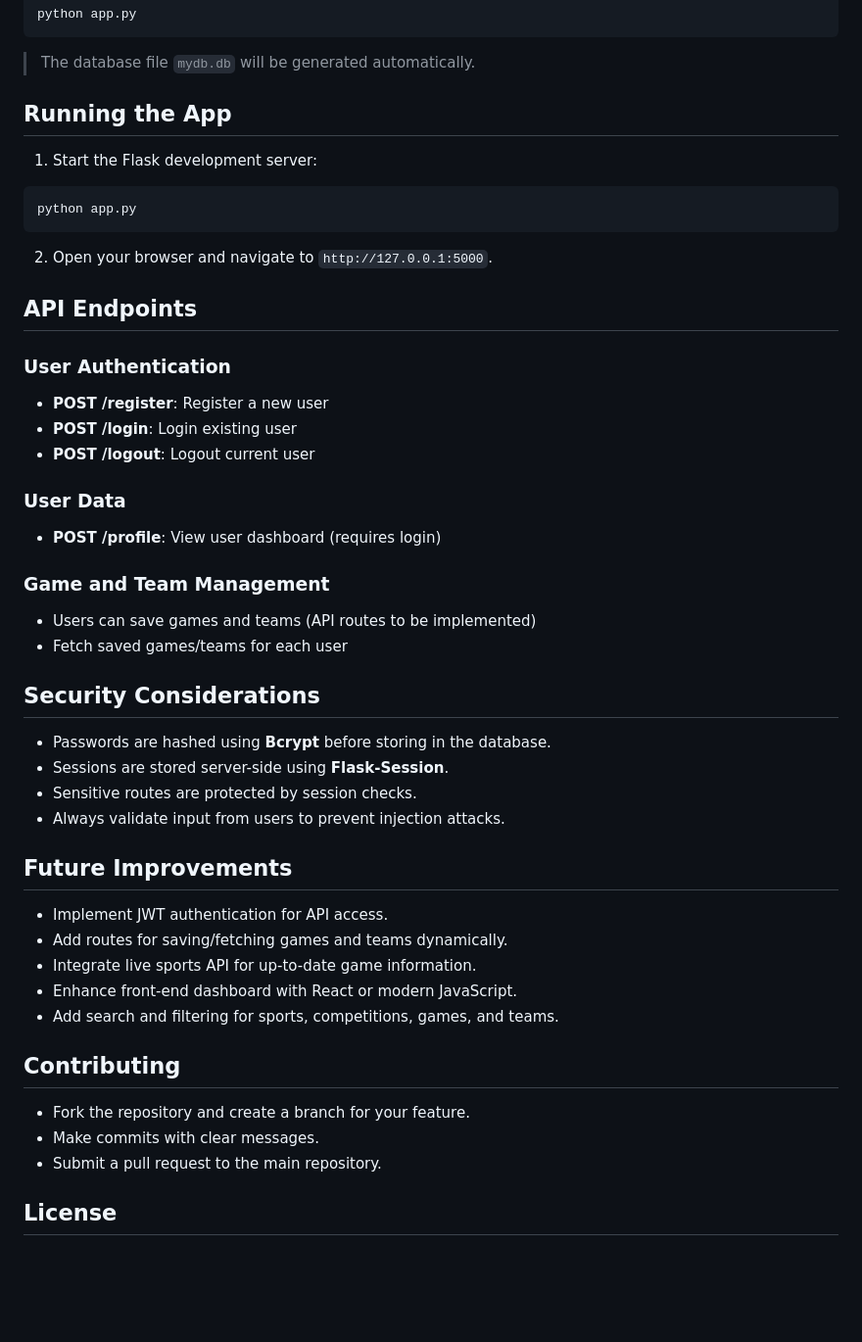
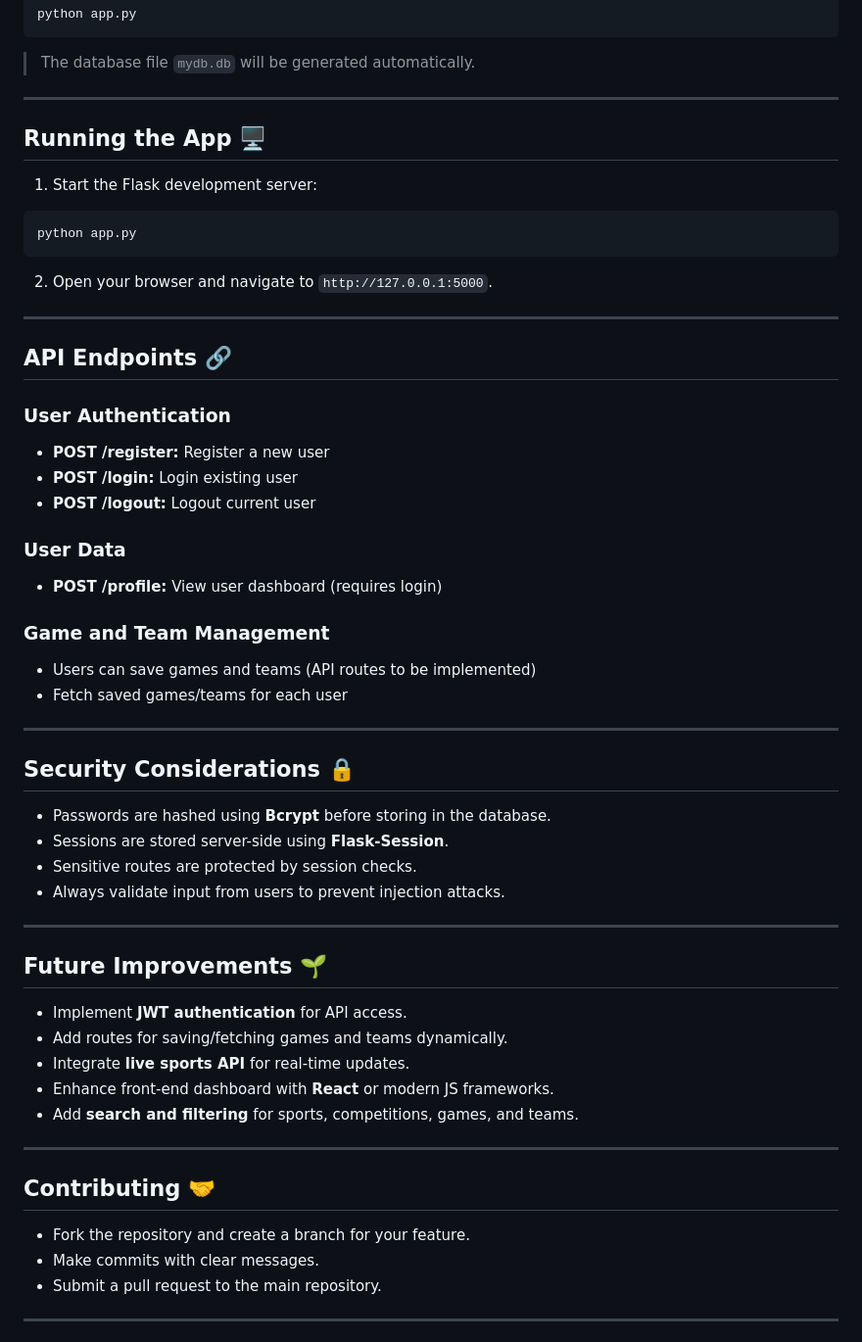
Before and after one commit to Braddiiee/FanScape-Game-Tracker, a Markdown page: README.md, the part around one of its changes. Shown at 98% size. Drawn GitHub-style; blank space fills up the shorter version.

```diff
--- a/README.md
+++ b/README.md
@@ -99,7 +114,9 @@ python app.py
 
 > The database file `mydb.db` will be generated automatically.
 
-## Running the App
+---
+
+## Running the App 🖥️
 
 1. Start the Flask development server:
 
@@ -109,43 +126,51 @@ python app.py
 
 2. Open your browser and navigate to `http://127.0.0.1:5000`.
 
-## API Endpoints
+---
+
+## API Endpoints 🔗
 
 ### User Authentication
 
-* **POST /register**: Register a new user
-* **POST /login**: Login existing user
-* **POST /logout**: Logout current user
+* **POST /register:** Register a new user
+* **POST /login:** Login existing user
+* **POST /logout:** Logout current user
 
 ### User Data
 
-* **POST /profile**: View user dashboard (requires login)
+* **POST /profile:** View user dashboard (requires login)
 
 ### Game and Team Management
 
 * Users can save games and teams (API routes to be implemented)
 * Fetch saved games/teams for each user
 
-## Security Considerations
+---
+
+## Security Considerations 🔒
 
 * Passwords are hashed using **Bcrypt** before storing in the database.
 * Sessions are stored server-side using **Flask-Session**.
 * Sensitive routes are protected by session checks.
 * Always validate input from users to prevent injection attacks.
 
-## Future Improvements
+---
 
-* Implement JWT authentication for API access.
+## Future Improvements 🌱
+
+* Implement **JWT authentication** for API access.
 * Add routes for saving/fetching games and teams dynamically.
-* Integrate live sports API for up-to-date game information.
-* Enhance front-end dashboard with React or modern JavaScript.
-* Add search and filtering for sports, competitions, games, and teams.
+* Integrate **live sports API** for real-time updates.
+* Enhance front-end dashboard with **React** or modern JS frameworks.
+* Add **search and filtering** for sports, competitions, games, and teams.
 
-## Contributing
+---
+
+## Contributing 🤝
 
 * Fork the repository and create a branch for your feature.
 * Make commits with clear messages.
 * Submit a pull request to the main repository.
 
-## License
+---
 
```
Also changed, not shown: other parts of README.md (+58 -37 lines).
